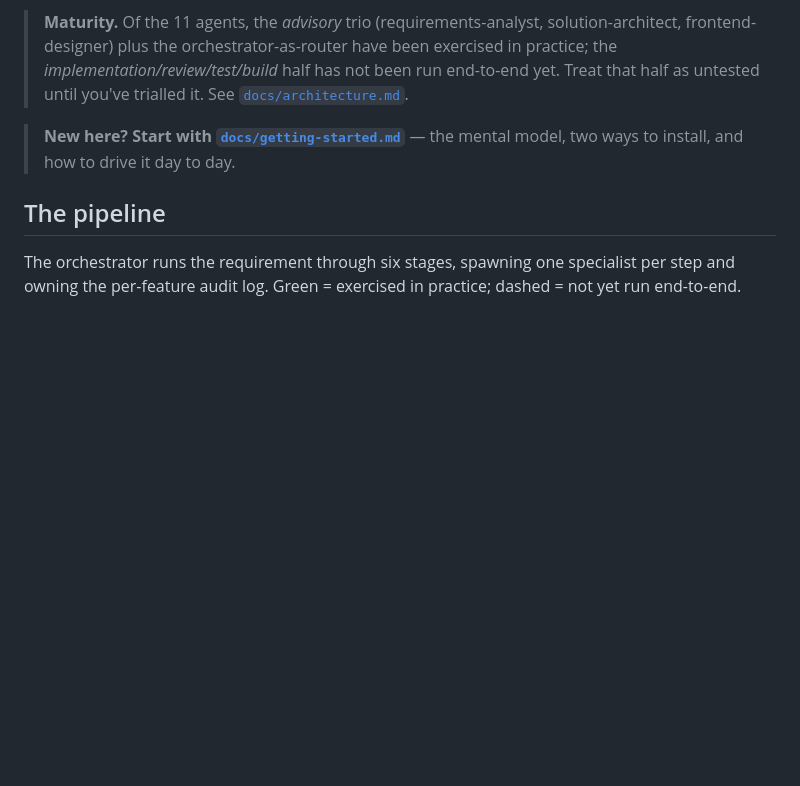
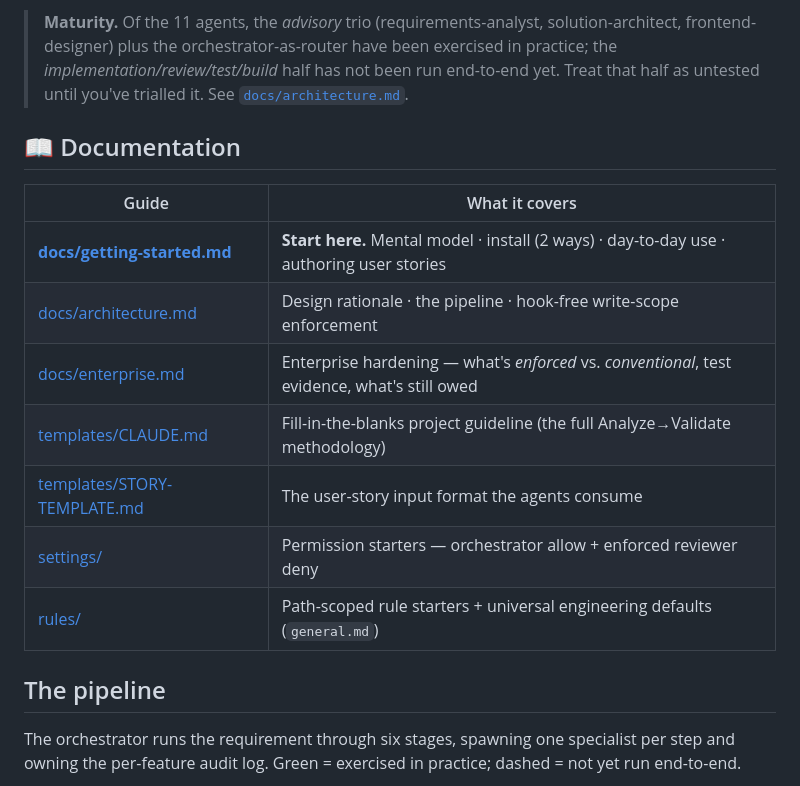
Before and after one commit to okkarkp/sdlcchecker, a Markdown page: README.md, the part around the change. Drawn GitHub-style; blank space fills up the shorter version.

Commit message:
docs: add Documentation index to README for clear GitHub landing
Co-Authored-By: Claude Opus 4.8 <noreply@anthropic.com>

```diff
--- a/README.md
+++ b/README.md
@@ -17,8 +17,17 @@ not in this repo.
 > in practice; the *implementation/review/test/build* half has not been run end-to-end yet.
 > Treat that half as untested until you've trialled it. See [`docs/architecture.md`](docs/architecture.md).
 
-> **New here? Start with [`docs/getting-started.md`](docs/getting-started.md)** — the mental model,
-> two ways to install, and how to drive it day to day.
+## 📖 Documentation
+
+| Guide | What it covers |
+|---|---|
+| **[docs/getting-started.md](docs/getting-started.md)** | **Start here.** Mental model · install (2 ways) · day-to-day use · authoring user stories |
+| [docs/architecture.md](docs/architecture.md) | Design rationale · the pipeline · hook-free write-scope enforcement |
+| [docs/enterprise.md](docs/enterprise.md) | Enterprise hardening — what's *enforced* vs. *conventional*, test evidence, what's still owed |
+| [templates/CLAUDE.md](templates/CLAUDE.md) | Fill-in-the-blanks project guideline (the full Analyze→Validate methodology) |
+| [templates/STORY-TEMPLATE.md](templates/STORY-TEMPLATE.md) | The user-story input format the agents consume |
+| [settings/](settings/) | Permission starters — orchestrator allow + enforced reviewer deny |
+| [rules/](rules/) | Path-scoped rule starters + universal engineering defaults (`general.md`) |
 
 ## The pipeline
 
```
